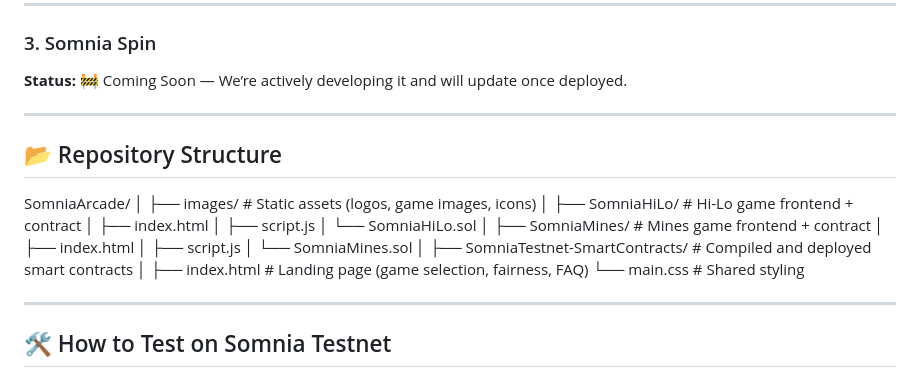
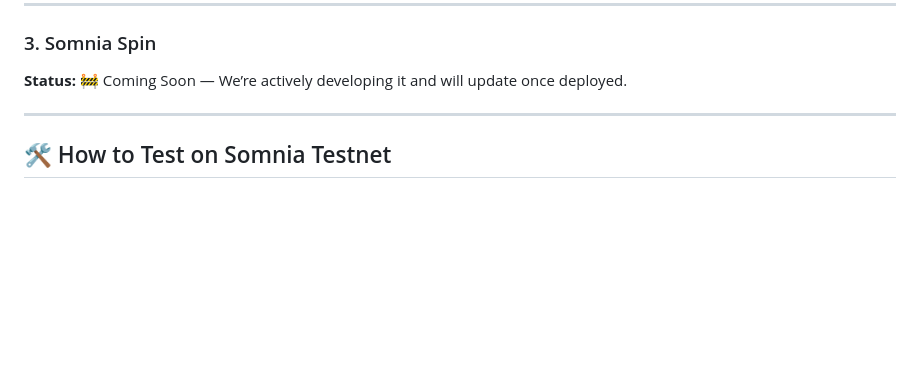
Before and after one commit to ElfWebTeam/SomniaArcade, a Markdown page: README.md, the part around the change. Drawn GitHub-style; blank space fills up the shorter version.

```diff
--- a/README.md
+++ b/README.md
@@ -28,29 +28,6 @@ Cash out anytime to lock in your winnings.
 
 ### 3. Somnia Spin
 **Status:** 🚧 Coming Soon — We’re actively developing it and will update once deployed.
-
----
-
-## 📂 Repository Structure
-SomniaArcade/
-│
-├── images/ # Static assets (logos, game images, icons)
-│
-├── SomniaHiLo/ # Hi-Lo game frontend + contract
-│ ├── index.html
-│ ├── script.js
-│ └── SomniaHiLo.sol
-│
-├── SomniaMines/ # Mines game frontend + contract
-│ ├── index.html
-│ ├── script.js
-│ └── SomniaMines.sol
-│
-├── SomniaTestnet-SmartContracts/ # Compiled and deployed smart contracts
-│
-├── index.html # Landing page (game selection, fairness, FAQ)
-└── main.css # Shared styling
-
 
 ---
 
```
